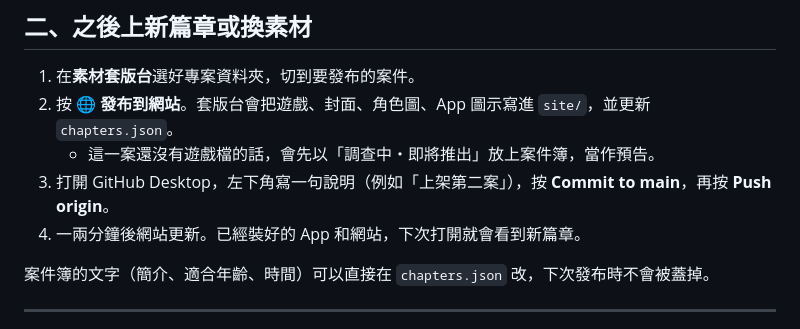
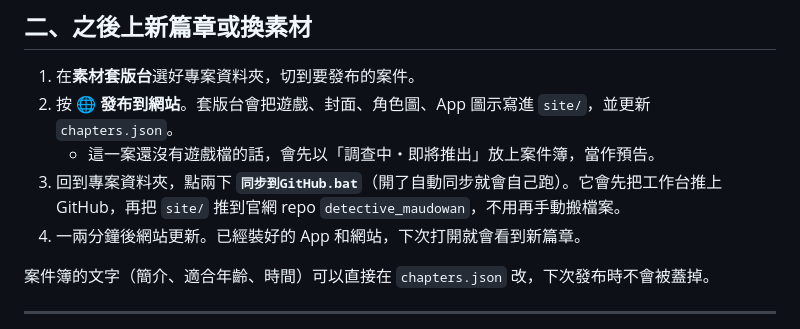
Before and after one commit to vrhikaru/detective_maudowan, a Markdown page: 網站操作手冊.md, the part around the change. Drawn GitHub-style.

Commit message:
網站更新：HSUHOME-DESKTOP 20261107-001612

```diff
--- a/網站操作手冊.md
+++ b/網站操作手冊.md
@@ -65,7 +65,7 @@ site/
 1. 在**素材套版台**選好專案資料夾，切到要發布的案件。
 2. 按 **🌐 發布到網站**。套版台會把遊戲、封面、角色圖、App 圖示寫進 `site/`，並更新 `chapters.json`。
    - 這一案還沒有遊戲檔的話，會先以「調查中・即將推出」放上案件簿，當作預告。
-3. 打開 GitHub Desktop，左下角寫一句說明（例如「上架第二案」），按 **Commit to main**，再按 **Push origin**。
+3. 回到專案資料夾，點兩下 **`同步到GitHub.bat`**（開了自動同步就會自己跑）。它會先把工作台推上 GitHub，再把 `site/` 推到官網 repo `detective_maudowan`，不用再手動搬檔案。
 4. 一兩分鐘後網站更新。已經裝好的 App 和網站，下次打開就會看到新篇章。
 
 案件簿的文字（簡介、適合年齡、時間）可以直接在 `chapters.json` 改，下次發布時不會被蓋掉。
```
